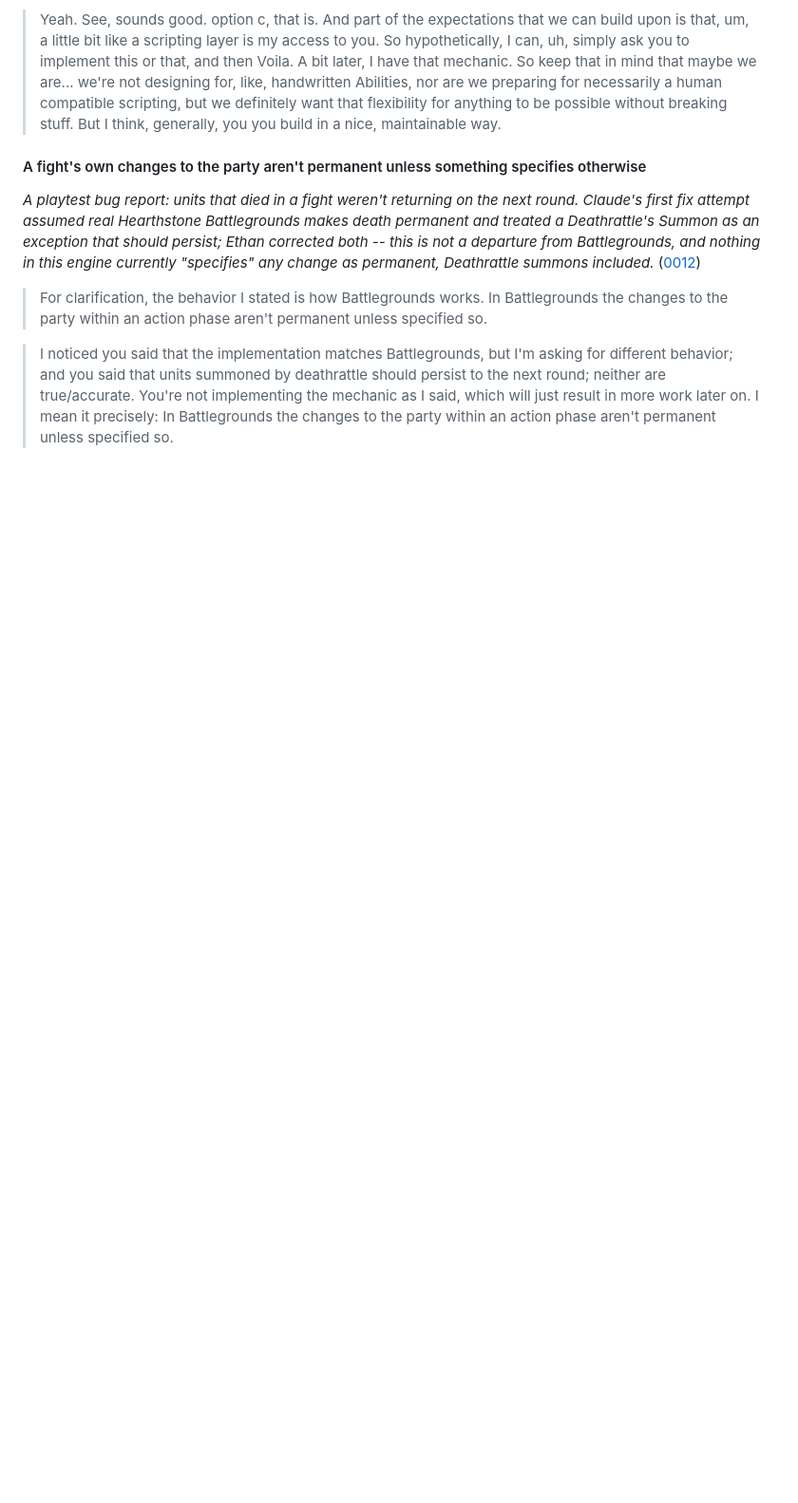
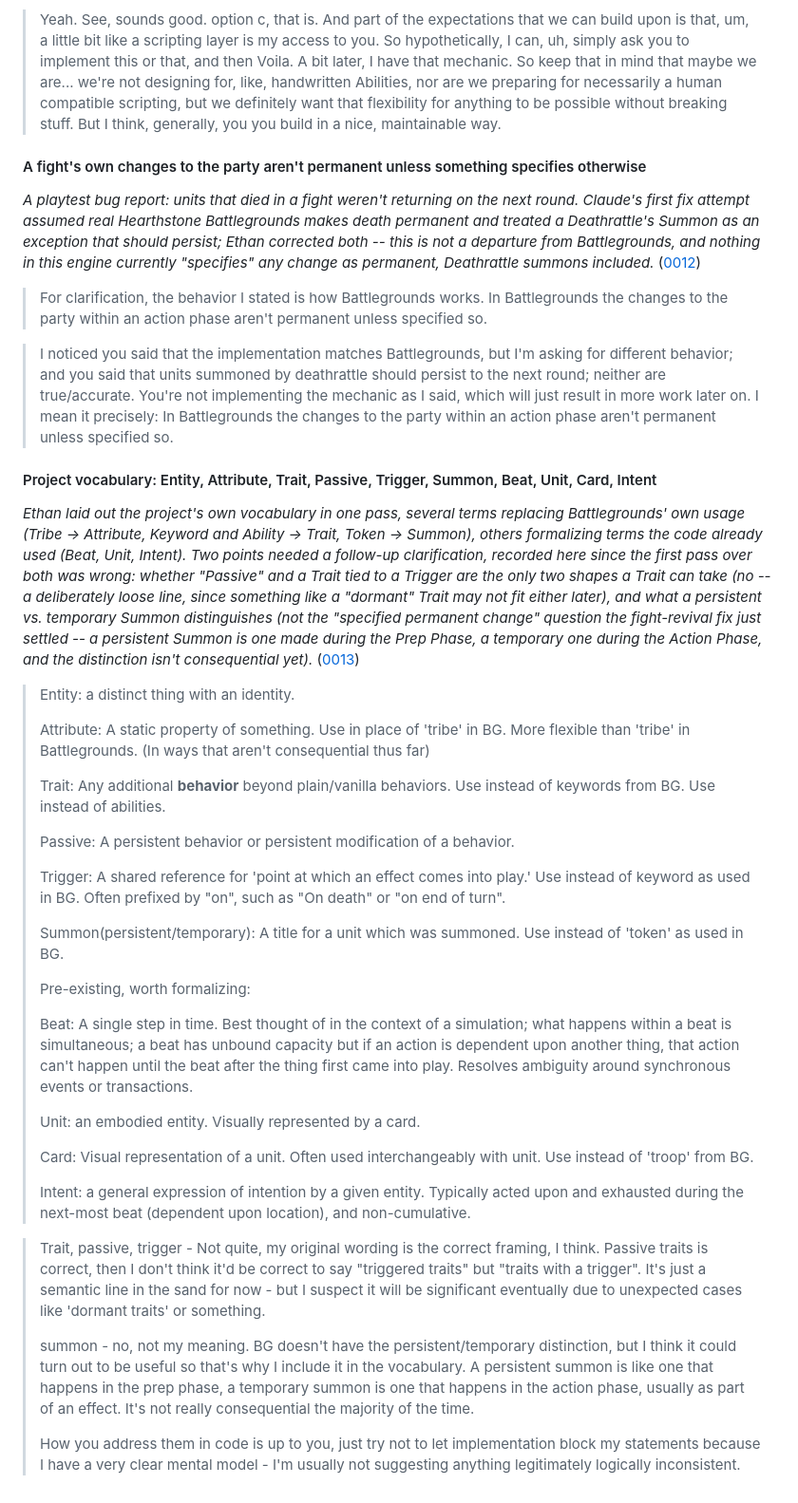
Before and after one commit to Ethan23p/HS-Battlegrounds-demake, a Markdown page: docs/DESIGN.md, the part around the change. Shown at 95% size. GitHub-like rendering; blank space fills up the shorter version.

```diff
--- a/docs/DESIGN.md
+++ b/docs/DESIGN.md
@@ -258,3 +258,65 @@ both -- this is not a departure from Battlegrounds, and nothing in this engine c
 > said, which will just result in more work later on. I mean it precisely: In
 > Battlegrounds the changes to the party within an action phase aren't permanent unless
 > specified so.
+
+#### Project vocabulary: Entity, Attribute, Trait, Passive, Trigger, Summon, Beat, Unit, Card, Intent
+
+*Ethan laid out the project's own vocabulary in one pass, several terms replacing
+Battlegrounds' own usage (Tribe -> Attribute, Keyword and Ability -> Trait, Token ->
+Summon), others formalizing terms the code already used (Beat, Unit, Intent). Two points
+needed a follow-up clarification, recorded here since the first pass over both was wrong:
+whether "Passive" and a Trait tied to a Trigger are the only two shapes a Trait can take
+(no -- a deliberately loose line, since something like a "dormant" Trait may not fit
+either later), and what a persistent vs. temporary Summon distinguishes (not the
+"specified permanent change" question the fight-revival fix just settled -- a persistent
+Summon is one made during the Prep Phase, a temporary one during the Action Phase, and
+the distinction isn't consequential yet).*
+([0013](transcripts/0013-project-vocabulary.md))
+
+> Entity: a distinct thing with an identity.
+>
+> Attribute: A static property of something. Use in place of 'tribe' in BG. More flexible
+> than 'tribe' in Battlegrounds. (In ways that aren't consequential thus far)
+>
+> Trait: Any additional **behavior** beyond plain/vanilla behaviors. Use instead of
+> keywords from BG. Use instead of abilities.
+>
+> Passive: A persistent behavior or persistent modification of a behavior.
+>
+> Trigger: A shared reference for 'point at which an effect comes into play.' Use instead
+> of keyword as used in BG. Often prefixed by "on", such as "On death" or "on end of
+> turn".
+>
+> Summon(persistent/temporary): A title for a unit which was summoned. Use instead of
+> 'token' as used in BG.
+>
+> Pre-existing, worth formalizing:
+>
+> Beat: A single step in time. Best thought of in the context of a simulation; what
+> happens within a beat is simultaneous; a beat has unbound capacity but if an action is
+> dependent upon another thing, that action can't happen until the beat after the thing
+> first came into play. Resolves ambiguity around synchronous events or transactions.
+>
+> Unit: an embodied entity. Visually represented by a card.
+>
+> Card: Visual representation of a unit. Often used interchangeably with unit. Use
+> instead of 'troop' from BG.
+>
+> Intent: a general expression of intention by a given entity. Typically acted upon and
+> exhausted during the next-most beat (dependent upon location), and non-cumulative.
+
+> Trait, passive, trigger - Not quite, my original wording is the correct framing, I
+> think. Passive traits is correct, then I don't think it'd be correct to say "triggered
+> traits" but "traits with a trigger". It's just a semantic line in the sand for now -
+> but I suspect it will be significant eventually due to unexpected cases like 'dormant
+> traits' or something.
+>
+> summon - no, not my meaning. BG doesn't have the persistent/temporary distinction, but
+> I think it could turn out to be useful so that's why I include it in the vocabulary. A
+> persistent summon is like one that happens in the prep phase, a temporary summon is
+> one that happens in the action phase, usually as part of an effect. It's not really
+> consequential the majority of the time.
+>
+> How you address them in code is up to you, just try not to let implementation block my
+> statements because I have a very clear mental model - I'm usually not suggesting
+> anything legitimately logically inconsistent.
```
Also changed, not shown: docs/transcripts/0013-project-vocabulary.md (added, +83 -0 lines).
